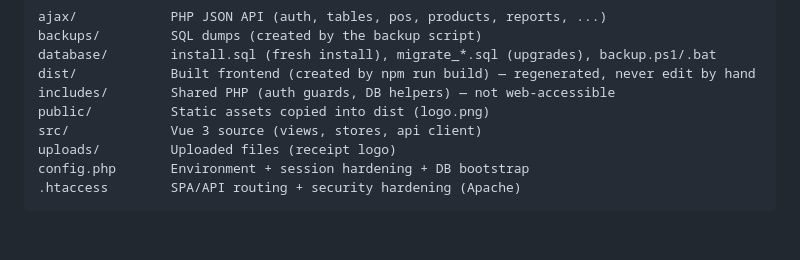
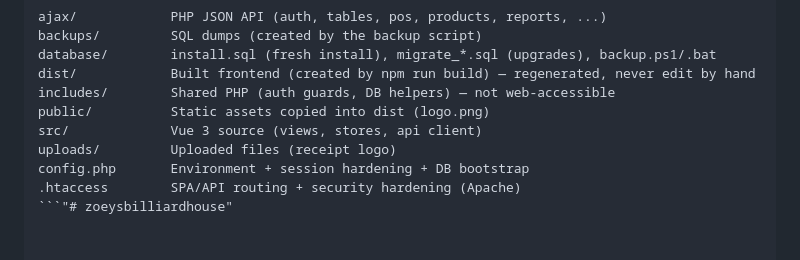
Before and after one commit to callmeeson/zoeysbilliardhouse, a Markdown page: README.md, the part around the change. GitHub-like rendering.

````diff
--- a/README.md
+++ b/README.md
@@ -165,4 +165,4 @@ src/             Vue 3 source (views, stores, api client)
 uploads/         Uploaded files (receipt logo)
 config.php       Environment + session hardening + DB bootstrap
 .htaccess        SPA/API routing + security hardening (Apache)
-```
+```"# zoeysbilliardhouse"
````
